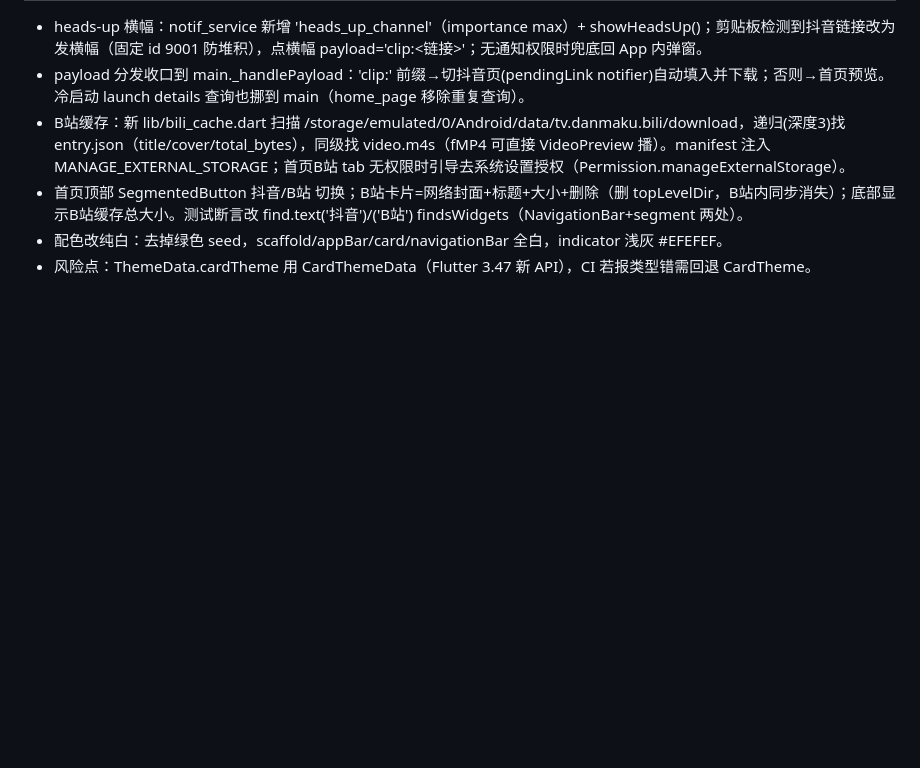
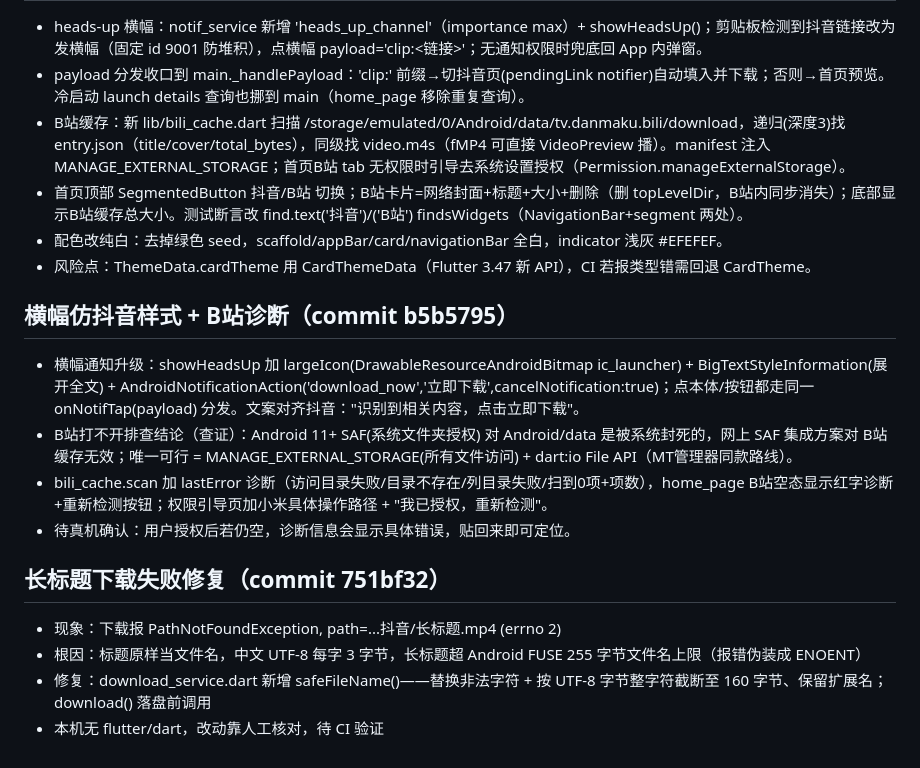
Before and after one commit to usernamezhaozhao/downloadapk, a Markdown page: .workbuddy/memory/2026-10-12.md, the part around the change. GitHub-like rendering; blank space fills up the shorter version.

```diff
--- a/.workbuddy/memory/2026-10-12.md
+++ b/.workbuddy/memory/2026-10-12.md
@@ -90,3 +90,15 @@
 - 首页顶部 SegmentedButton 抖音/B站 切换；B站卡片=网络封面+标题+大小+删除（删 topLevelDir，B站内同步消失）；底部显示B站缓存总大小。测试断言改 find.text('抖音')/('B站') findsWidgets（NavigationBar+segment 两处）。
 - 配色改纯白：去掉绿色 seed，scaffold/appBar/card/navigationBar 全白，indicator 浅灰 #EFEFEF。
 - 风险点：ThemeData.cardTheme 用 CardThemeData（Flutter 3.47 新 API），CI 若报类型错需回退 CardTheme。
+
+## 横幅仿抖音样式 + B站诊断（commit b5b5795）
+- 横幅通知升级：showHeadsUp 加 largeIcon(DrawableResourceAndroidBitmap ic_launcher) + BigTextStyleInformation(展开全文) + AndroidNotificationAction('download_now','立即下载',cancelNotification:true)；点本体/按钮都走同一 onNotifTap(payload) 分发。文案对齐抖音："识别到相关内容，点击立即下载"。
+- B站打不开排查结论（查证）：Android 11+ SAF(系统文件夹授权) 对 Android/data 是被系统封死的，网上 SAF 集成方案对 B站缓存无效；唯一可行 = MANAGE_EXTERNAL_STORAGE(所有文件访问) + dart:io File API（MT管理器同款路线）。
+- bili_cache.scan 加 lastError 诊断（访问目录失败/目录不存在/列目录失败/扫到0项+项数），home_page B站空态显示红字诊断+重新检测按钮；权限引导页加小米具体操作路径 + "我已授权，重新检测"。
+- 待真机确认：用户授权后若仍空，诊断信息会显示具体错误，贴回来即可定位。
+
+## 长标题下载失败修复（commit 751bf32）
+- 现象：下载报 PathNotFoundException, path=...抖音/长标题.mp4 (errno 2)
+- 根因：标题原样当文件名，中文 UTF-8 每字 3 字节，长标题超 Android FUSE 255 字节文件名上限（报错伪装成 ENOENT）
+- 修复：download_service.dart 新增 safeFileName()——替换非法字符 + 按 UTF-8 字节整字符截断至 160 字节、保留扩展名；download() 落盘前调用
+- 本机无 flutter/dart，改动靠人工核对，待 CI 验证
```
